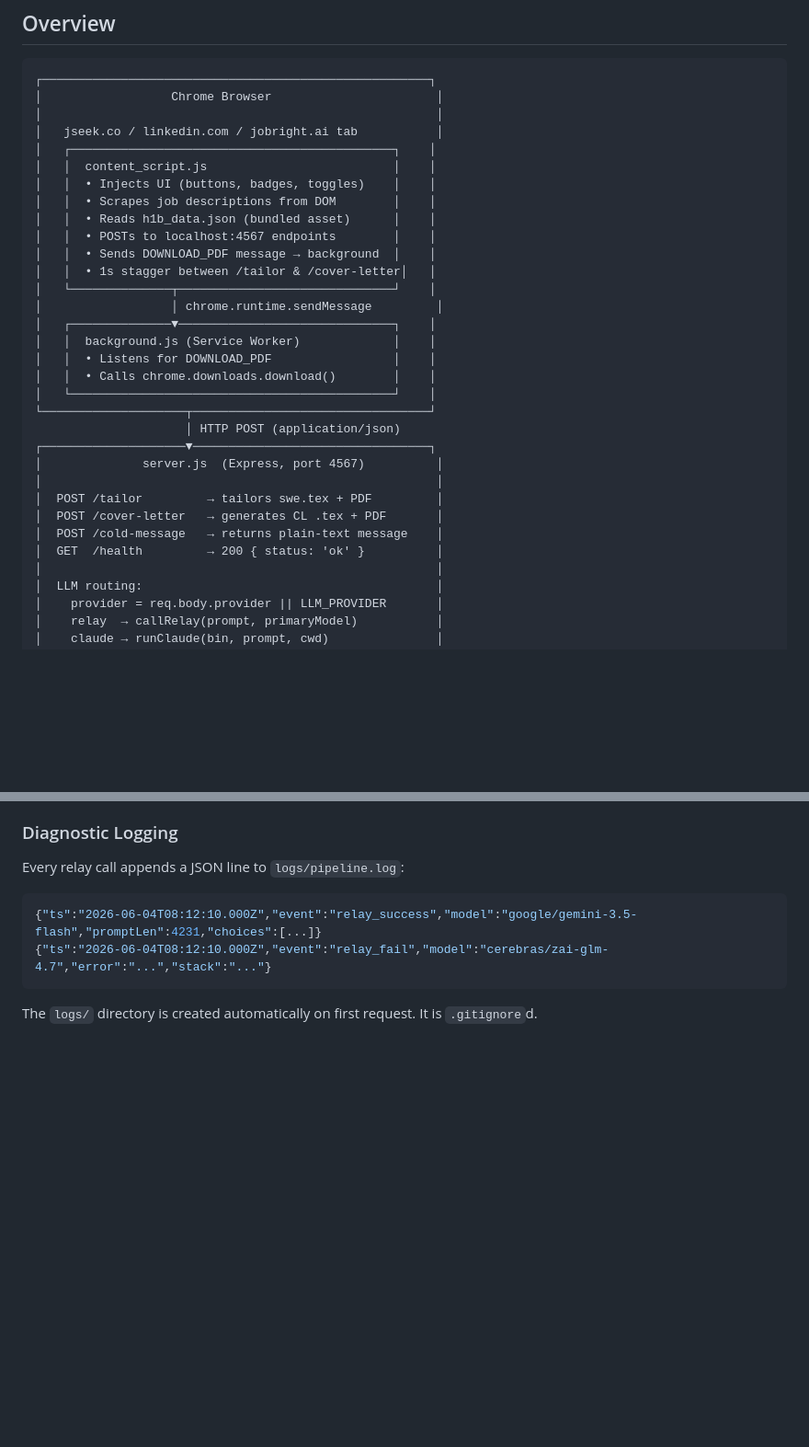
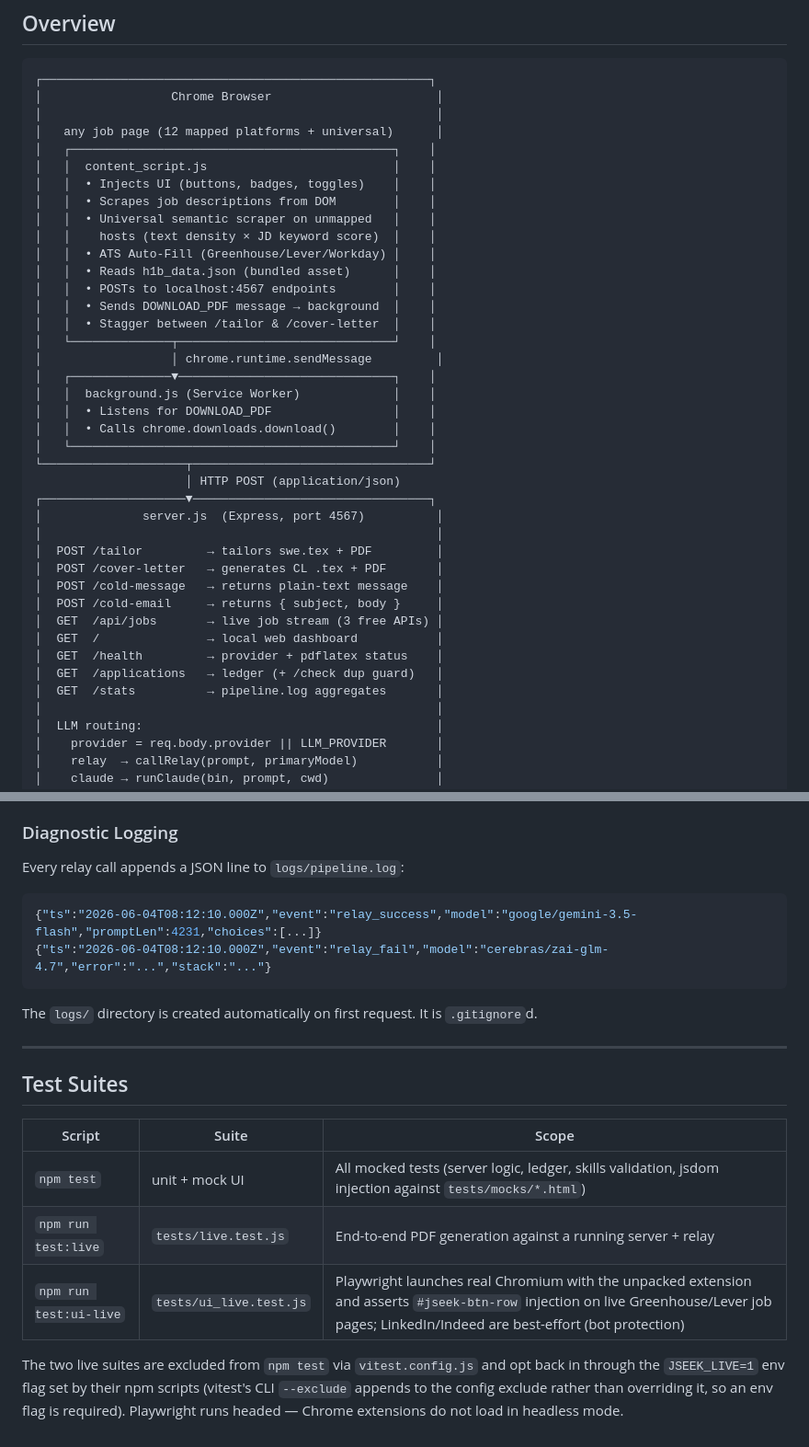
Before and after one commit to brohan2001/resume-extension, a Markdown page: docs/architecture.md, 2 parts joined by grey strips. Shown at 92% size. GitHub-like rendering; blank space fills up the shorter version.

````diff
--- a/docs/architecture.md
+++ b/docs/architecture.md
@@ -6,15 +6,18 @@
 ┌──────────────────────────────────────────────────────┐
 │                  Chrome Browser                       │
 │                                                       │
-│   jseek.co / linkedin.com / jobright.ai tab           │
+│   any job page (12 mapped platforms + universal)      │
 │   ┌─────────────────────────────────────────────┐    │
 │   │  content_script.js                          │    │
 │   │  • Injects UI (buttons, badges, toggles)    │    │
 │   │  • Scrapes job descriptions from DOM        │    │
+│   │  • Universal semantic scraper on unmapped   │    │
+│   │    hosts (text density × JD keyword score)  │    │
+│   │  • ATS Auto-Fill (Greenhouse/Lever/Workday) │    │
 │   │  • Reads h1b_data.json (bundled asset)      │    │
 │   │  • POSTs to localhost:4567 endpoints        │    │
 │   │  • Sends DOWNLOAD_PDF message → background  │    │
-│   │  • 1s stagger between /tailor & /cover-letter│   │
+│   │  • Stagger between /tailor & /cover-letter  │    │
 │   └──────────────┬──────────────────────────────┘    │
 │                  │ chrome.runtime.sendMessage         │
 │   ┌──────────────▼──────────────────────────────┐    │
@@ -30,7 +33,12 @@
 │  POST /tailor         → tailors swe.tex + PDF         │
 │  POST /cover-letter   → generates CL .tex + PDF       │
 │  POST /cold-message   → returns plain-text message    │
-│  GET  /health         → 200 { status: 'ok' }          │
+│  POST /cold-email     → returns { subject, body }     │
+│  GET  /api/jobs       → live job stream (3 free APIs) │
+│  GET  /               → local web dashboard           │
+│  GET  /health         → provider + pdflatex status    │
+│  GET  /applications   → ledger (+ /check dup guard)   │
+│  GET  /stats          → pipeline.log aggregates       │
 │                                                       │
 │  LLM routing:                                         │
 │    provider = req.body.provider || LLM_PROVIDER       │
@@ -226,3 +282,18 @@ Every relay call appends a JSON line to `logs/pipeline.log`:
 ```
 
 The `logs/` directory is created automatically on first request. It is `.gitignore`d.
+
+---
+
+## Test Suites
+
+| Script | Suite | Scope |
+|---|---|---|
+| `npm test` | unit + mock UI | All mocked tests (server logic, ledger, skills validation, jsdom injection against `tests/mocks/*.html`) |
+| `npm run test:live` | `tests/live.test.js` | End-to-end PDF generation against a running server + relay |
+| `npm run test:ui-live` | `tests/ui_live.test.js` | Playwright launches real Chromium with the unpacked extension and asserts `#jseek-btn-row` injection on live Greenhouse/Lever job pages; LinkedIn/Indeed are best-effort (bot protection) |
+
+The two live suites are excluded from `npm test` via `vitest.config.js` and opt back in
+through the `JSEEK_LIVE=1` env flag set by their npm scripts (vitest's CLI `--exclude`
+appends to the config exclude rather than overriding it, so an env flag is required).
+Playwright runs headed — Chrome extensions do not load in headless mode.
````
Also changed, not shown: other parts of docs/architecture.md (+49 -1 lines), GOALS.md (+23 -0 lines).
